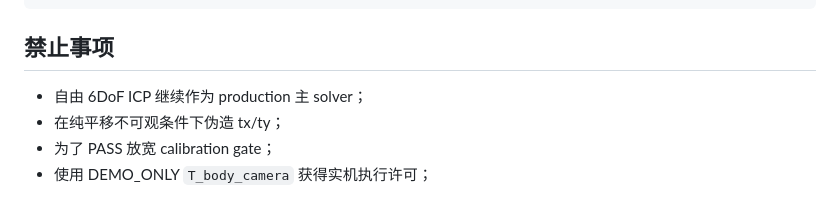
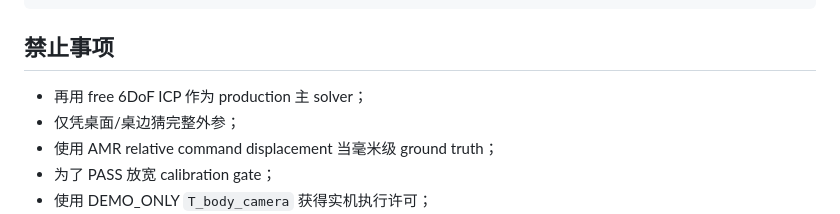
Before and after one commit to Trickyboy2100/ARES-R, a Markdown page: docs/work_orders/CURRENT_QUEUE_2026-09-17.md, the part around one of its changes. Rendered like a GitHub page.

```diff
--- a/docs/work_orders/CURRENT_QUEUE_2026-09-17.md
+++ b/docs/work_orders/CURRENT_QUEUE_2026-09-17.md
@@ -83,8 +83,9 @@ AMR actual-pose / localization API 审计
 
 ## 禁止事项
 
-- 自由 6DoF ICP 继续作为 production 主 solver；
-- 在纯平移不可观条件下伪造 tx/ty；
+- 再用 free 6DoF ICP 作为 production 主 solver；
+- 仅凭桌面/桌边猜完整外参；
+- 使用 AMR relative command displacement 当毫米级 ground truth；
 - 为了 PASS 放宽 calibration gate；
 - 使用 DEMO_ONLY `T_body_camera` 获得实机执行许可；
 - Skill Library / LLM；
```
Also changed, not shown: other parts of docs/work_orders/CURRENT_QUEUE_2026-09-17.md (+45 -45 lines).
